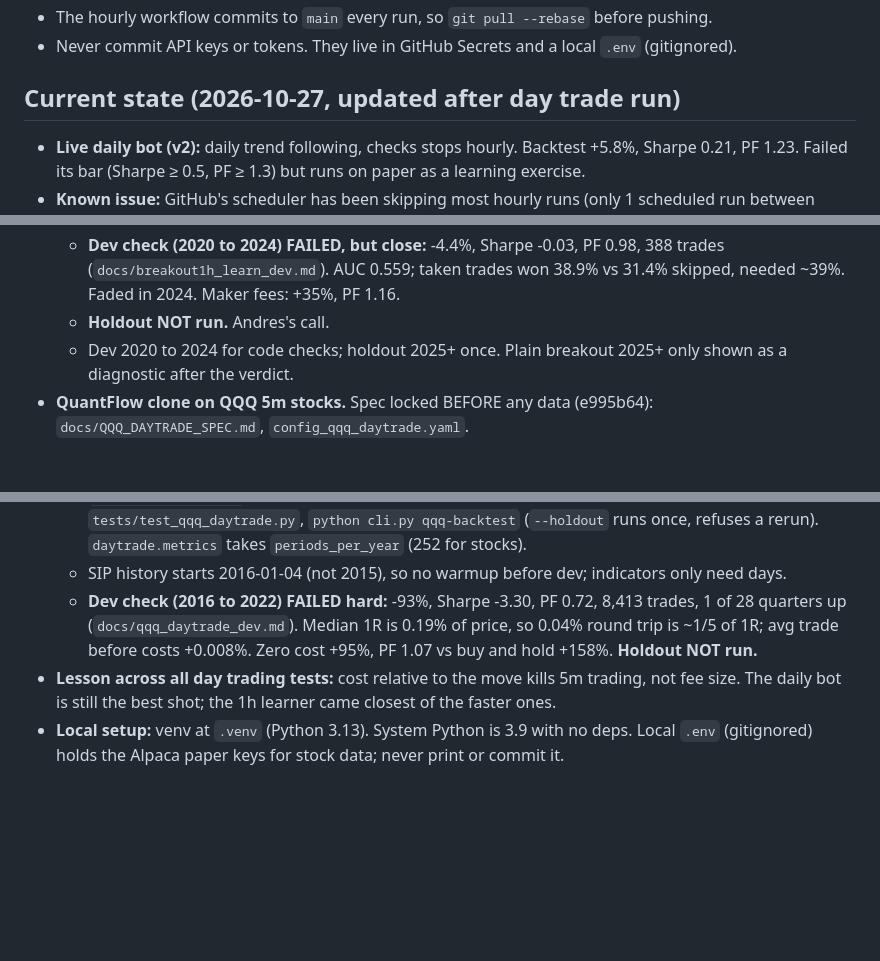
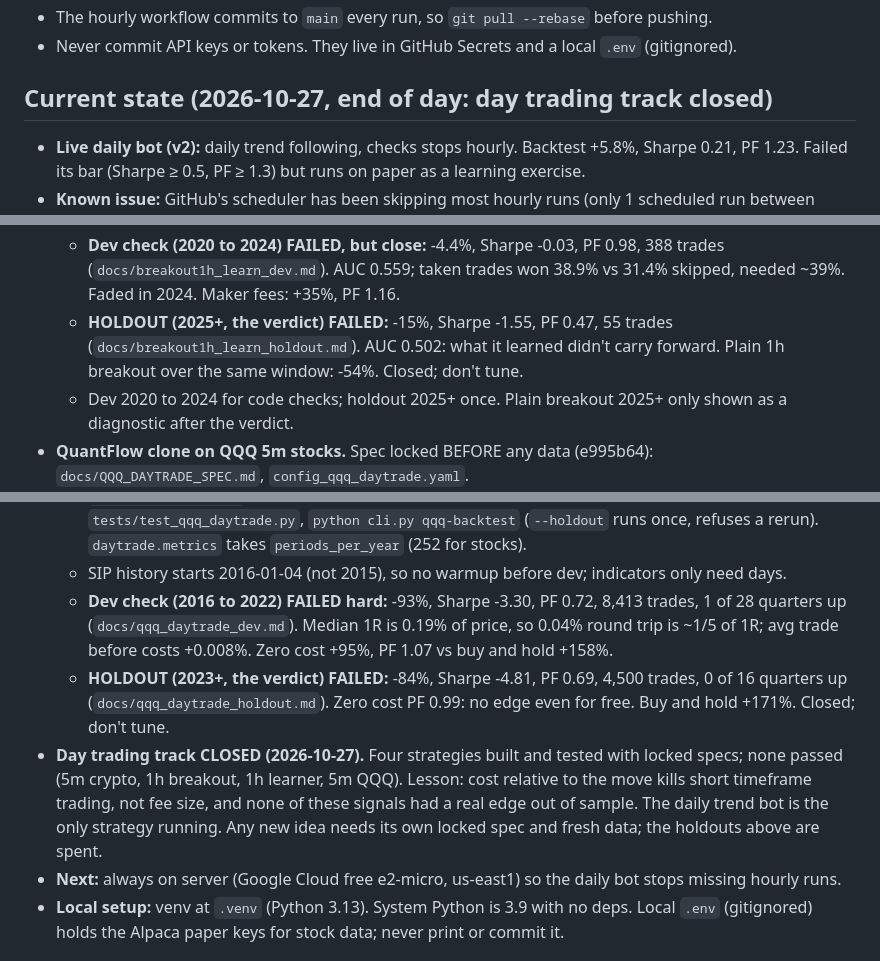
Before and after one commit to ansrdd/cryptobot, a Markdown page: CLAUDE.md, 3 parts joined by grey strips. Rendered like a GitHub page; blank space fills up the shorter version.

```diff
--- a/CLAUDE.md
+++ b/CLAUDE.md
@@ -10,7 +10,7 @@ Paper trading crypto bot (BTC/USD, ETH/USD) on Alpaca paper. Live mode is refuse
 - The hourly workflow commits to `main` every run, so `git pull --rebase` before pushing.
 - Never commit API keys or tokens. They live in GitHub Secrets and a local `.env` (gitignored).
 
-## Current state (2026-10-27, updated after day trade run)
+## Current state (2026-10-27, end of day: day trading track closed)
 - **Live daily bot (v2):** daily trend following, checks stops hourly. Backtest +5.8%, Sharpe 0.21, PF 1.23. Failed its bar (Sharpe ≥ 0.5, PF ≥ 1.3) but runs on paper as a learning exercise.
 - **Known issue:** GitHub's scheduler has been skipping most hourly runs (only 1 scheduled run between 07:21 and 17:50 UTC on 2026-10-27). Plan is an always on server later (Google Cloud free e2-micro in us-east1).
 - **Day trading mode: built, tested once, FAILED (2026-10-27).** A free, open clone of the QuantFlow TradingView indicator (thequantflow.com) on 5 minute bars.
@@ -29,14 +29,16 @@ Paper trading crypto bot (BTC/USD, ETH/USD) on Alpaca paper. Live mode is refuse
   - Same base signal and trade rules. L2 logistic regression on 12 inputs known at signal time predicts P(net win); retrain monthly on candidates that already EXITED (expanding window, 200 sample warm up). Take a trade only if P >= the PF 1.3 breakeven for that trade's cost/R.
   - Built: `bot/breakout1h_learn.py` (features, candidates + labels, numpy logistic regression, monthly walk forward), `tests/test_breakout1h_learn.py`, `python cli.py breakout1h-learn-backtest` (`--holdout` runs once, refuses a rerun). `bot/breakout1h.py` got an optional `buy_filter` hook (no change when unused).
   - **Dev check (2020 to 2024) FAILED, but close:** -4.4%, Sharpe -0.03, PF 0.98, 388 trades (`docs/breakout1h_learn_dev.md`). AUC 0.559; taken trades won 38.9% vs 31.4% skipped, needed ~39%. Faded in 2024. Maker fees: +35%, PF 1.16.
-  - **Holdout NOT run.** Andres's call.
+  - **HOLDOUT (2025+, the verdict) FAILED:** -15%, Sharpe -1.55, PF 0.47, 55 trades (`docs/breakout1h_learn_holdout.md`). AUC 0.502: what it learned didn't carry forward. Plain 1h breakout over the same window: -54%. Closed; don't tune.
   - Dev 2020 to 2024 for code checks; holdout 2025+ once. Plain breakout 2025+ only shown as a diagnostic after the verdict.
 - **QuantFlow clone on QQQ 5m stocks.** Spec locked BEFORE any data (e995b64): `docs/QQQ_DAYTRADE_SPEC.md`, `config_qqq_daytrade.yaml`.
   - Fair test of the idea on the index it was built for, with commission free costs (0.02% per side). Regular hours, gap fill ON, long AND short with stop and reverse, flat at the close, no leverage. Dev 2016 to 2022, holdout 2023+ once.
   - Built: `bot/stocks_data.py` (Alpaca SIP 5m via local `.env` keys, market calendar, regular hours only, split + dividend adjusted, drops an unfinished session; cache in gitignored `data/research/`), `bot/qqq_daytrade.py` (long/short, stop and reverse, gap fill, no fills at/after 15:30, flat at the close), `tests/test_qqq_daytrade.py`, `python cli.py qqq-backtest` (`--holdout` runs once, refuses a rerun). `daytrade.metrics` takes `periods_per_year` (252 for stocks).
   - SIP history starts 2016-01-04 (not 2015), so no warmup before dev; indicators only need days.
-  - **Dev check (2016 to 2022) FAILED hard:** -93%, Sharpe -3.30, PF 0.72, 8,413 trades, 1 of 28 quarters up (`docs/qqq_daytrade_dev.md`). Median 1R is 0.19% of price, so 0.04% round trip is ~1/5 of 1R; avg trade before costs +0.008%. Zero cost +95%, PF 1.07 vs buy and hold +158%. **Holdout NOT run.**
-- **Lesson across all day trading tests:** cost relative to the move kills 5m trading, not fee size. The daily bot is still the best shot; the 1h learner came closest of the faster ones.
+  - **Dev check (2016 to 2022) FAILED hard:** -93%, Sharpe -3.30, PF 0.72, 8,413 trades, 1 of 28 quarters up (`docs/qqq_daytrade_dev.md`). Median 1R is 0.19% of price, so 0.04% round trip is ~1/5 of 1R; avg trade before costs +0.008%. Zero cost +95%, PF 1.07 vs buy and hold +158%.
+  - **HOLDOUT (2023+, the verdict) FAILED:** -84%, Sharpe -4.81, PF 0.69, 4,500 trades, 0 of 16 quarters up (`docs/qqq_daytrade_holdout.md`). Zero cost PF 0.99: no edge even for free. Buy and hold +171%. Closed; don't tune.
+- **Day trading track CLOSED (2026-10-27).** Four strategies built and tested with locked specs; none passed (5m crypto, 1h breakout, 1h learner, 5m QQQ). Lesson: cost relative to the move kills short timeframe trading, not fee size, and none of these signals had a real edge out of sample. The daily trend bot is the only strategy running. Any new idea needs its own locked spec and fresh data; the holdouts above are spent.
+- **Next:** always on server (Google Cloud free e2-micro, us-east1) so the daily bot stops missing hourly runs.
 - **Local setup:** venv at `.venv` (Python 3.13). System Python is 3.9 with no deps. Local `.env` (gitignored) holds the Alpaca paper keys for stock data; never print or commit it.
 
 ## Commands
```
Also changed, not shown: docs/breakout1h_learn_holdout.md (added, +89 -0 lines), docs/qqq_daytrade_holdout.md (added, +83 -0 lines).
